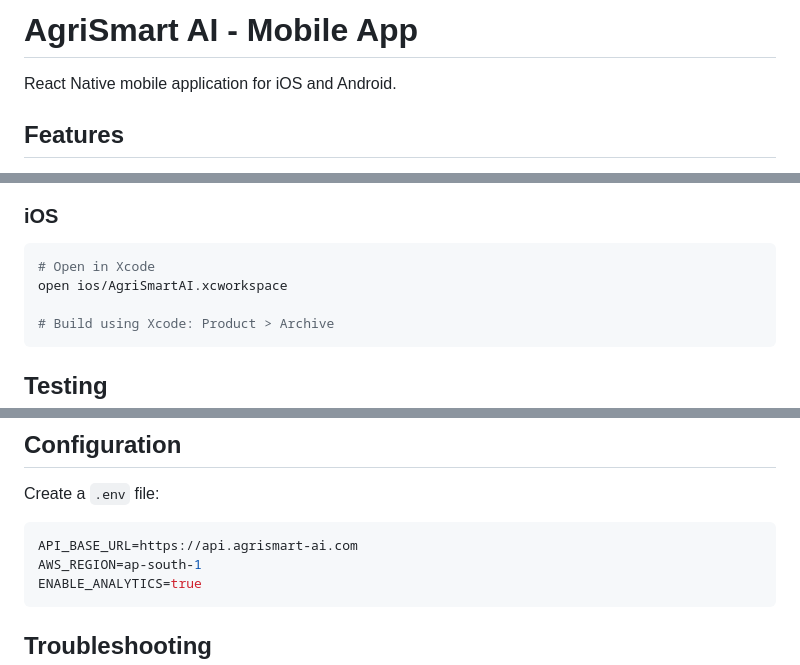
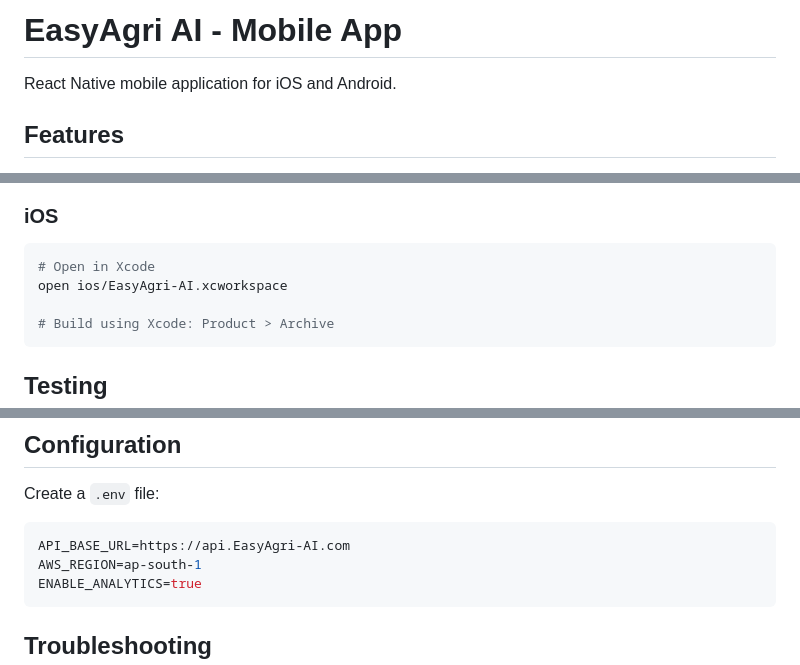
Before and after one commit to WelcomeToMySite/agrismart-ai, a Markdown page: mobile-app/README.md, 3 parts joined by grey strips. GitHub-like rendering.

````diff
--- a/mobile-app/README.md
+++ b/mobile-app/README.md
@@ -1,4 +1,4 @@
-# AgriSmart AI - Mobile App
+# EasyAgri AI - Mobile App
 
 React Native mobile application for iOS and Android.
 
@@ -109,7 +109,7 @@ cd android
 
 ```bash
 # Open in Xcode
-open ios/AgriSmartAI.xcworkspace
+open ios/EasyAgri-AI.xcworkspace
 
 # Build using Xcode: Product > Archive
 ```
@@ -132,7 +132,7 @@ npm run e2e
 Create a `.env` file:
 
 ```env
-API_BASE_URL=https://api.agrismart-ai.com
+API_BASE_URL=https://api.EasyAgri-AI.com
 AWS_REGION=ap-south-1
 ENABLE_ANALYTICS=true
 ```
````
